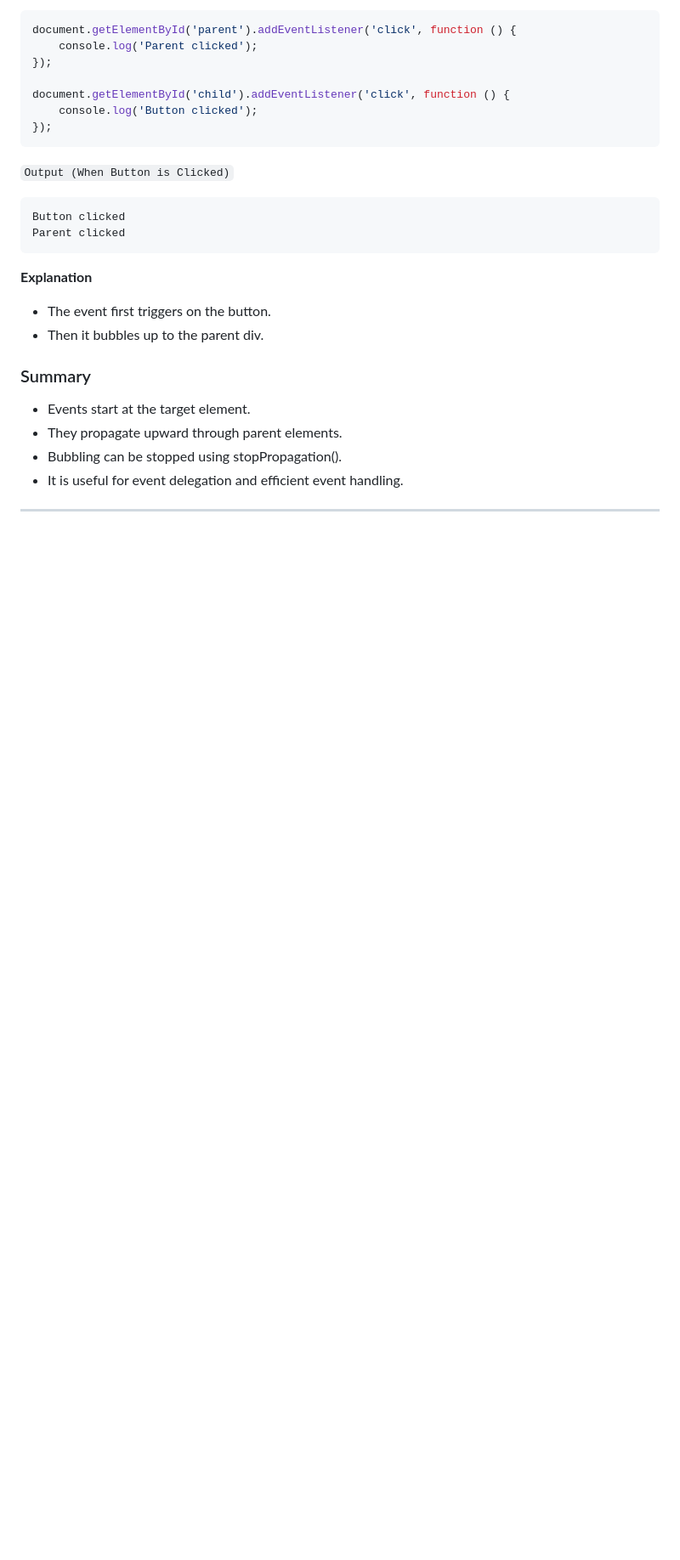
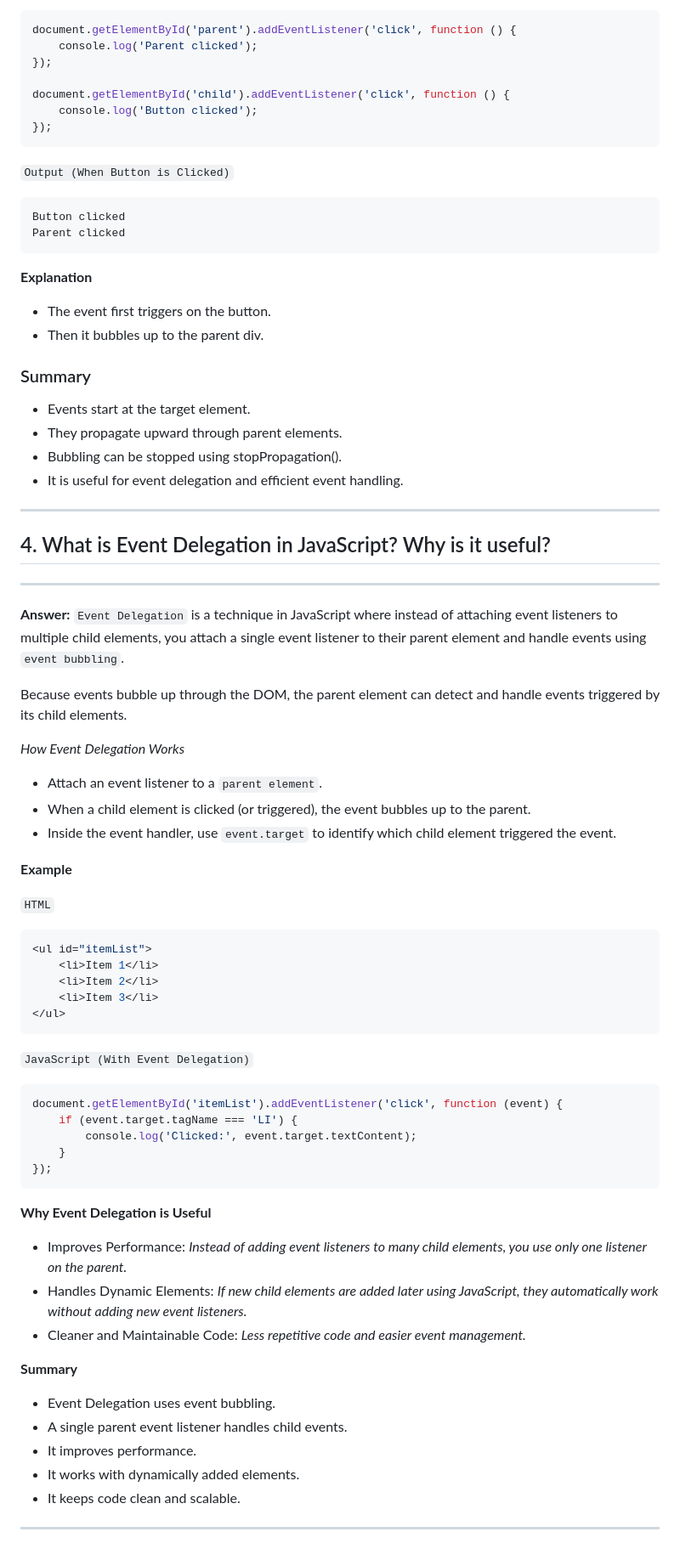
Before and after one commit to mdalaminmiah/B13-A4-PH-Job-Tracker-App, a Markdown page: README.md, the part around the change. Shown at 85% size. GitHub-like rendering; blank space fills up the shorter version.

Commit message:
By Al Amin, Question 4 answer on the readme file

````diff
--- a/README.md
+++ b/README.md
@@ -184,3 +184,59 @@ Parent clicked
 - It is useful for event delegation and efficient event handling.
 
 ---
+
+## 4. What is Event Delegation in JavaScript? Why is it useful?
+
+---
+
+**Answer:**
+`Event Delegation` is a technique in JavaScript where instead of attaching event listeners to multiple child elements, you attach a single event listener to their parent element and handle events using `event bubbling`.
+
+Because events bubble up through the DOM, the parent element can detect and handle events triggered by its child elements.
+
+_How Event Delegation Works_
+
+- Attach an event listener to a `parent element`.
+- When a child element is clicked (or triggered), the event bubbles up to the parent.
+- Inside the event handler, use `event.target` to identify which child element triggered the event.
+
+**Example**
+
+`HTML`
+
+```javascript
+<ul id="itemList">
+    <li>Item 1</li>
+    <li>Item 2</li>
+    <li>Item 3</li>
+</ul>
+```
+
+`JavaScript (With Event Delegation)`
+
+```javascript
+document.getElementById('itemList').addEventListener('click', function (event) {
+    if (event.target.tagName === 'LI') {
+        console.log('Clicked:', event.target.textContent);
+    }
+});
+```
+
+**Why Event Delegation is Useful**
+
+- Improves Performance:
+  _Instead of adding event listeners to many child elements, you use only one listener on the parent._
+- Handles Dynamic Elements:
+  _If new child elements are added later using JavaScript, they automatically work without adding new event listeners._
+- Cleaner and Maintainable Code:
+  _Less repetitive code and easier event management._
+
+**Summary**
+
+- Event Delegation uses event bubbling.
+- A single parent event listener handles child events.
+- It improves performance.
+- It works with dynamically added elements.
+- It keeps code clean and scalable.
+
+---
````
